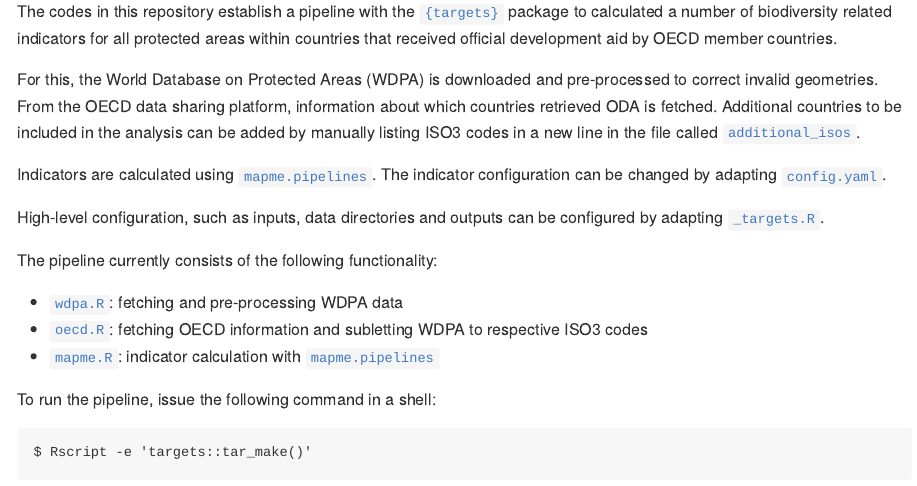
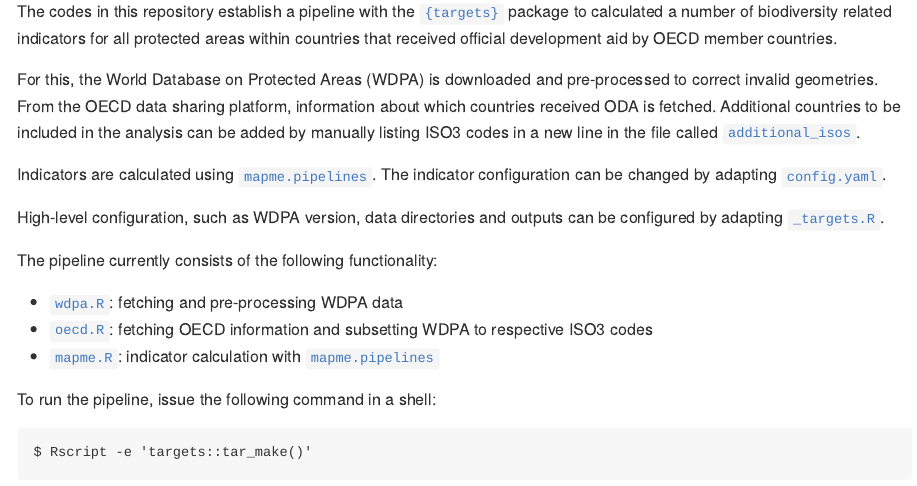
Before and after one commit to mapme-initiative/oda-portfolio, an R Markdown document (README.Rmd): the page in a window 1100 px wide, from 110 px down. The pictures show the output file README.md that the author committed with the source, drawn offline in the style of GitHub; badge pictures from the web are left out.

Commit message:
update readme

```diff
--- a/README.Rmd
+++ b/README.Rmd
@@ -25,20 +25,20 @@ countries.
 
 For this, the World Database on Protected Areas (WDPA) is downloaded and pre-processed
 to correct invalid geometries. From the OECD data sharing platform, information
-about which countries retrieved ODA is fetched. Additional countries to be included
+about which countries received ODA is fetched. Additional countries to be included
 in the analysis can be added by manually listing ISO3 codes in a new line in the
 file called [`additional_isos`](additional_isos).
 
 Indicators are calculated using [`mapme.pipelines`](https://github.com/mapme-initiative/mapme.pipelines).
 The indicator configuration can be changed by adapting [`config.yaml`](config.yaml).
 
-High-level configuration, such as inputs, data directories and outputs can be
+High-level configuration, such as WDPA version, data directories and outputs can be
 configured by adapting [`_targets.R`](_targets.R).
 
 The pipeline currently consists of the following functionality:
 
 - [`wdpa.R`](R/wdpa.R): fetching and pre-processing WDPA data
-- [`oecd.R`](R/oecd.R): fetching OECD information and subletting WDPA to respective ISO3 codes
+- [`oecd.R`](R/oecd.R): fetching OECD information and subsetting WDPA to respective ISO3 codes
 - [`mapme.R`](R/mapme.R): indicator calculation with [`mapme.pipelines`](https://github.com/mapme-initiative/mapme.pipelines)
 
 To run the pipeline, issue the following command in a shell:
```
Also changed, not shown: README.md.
